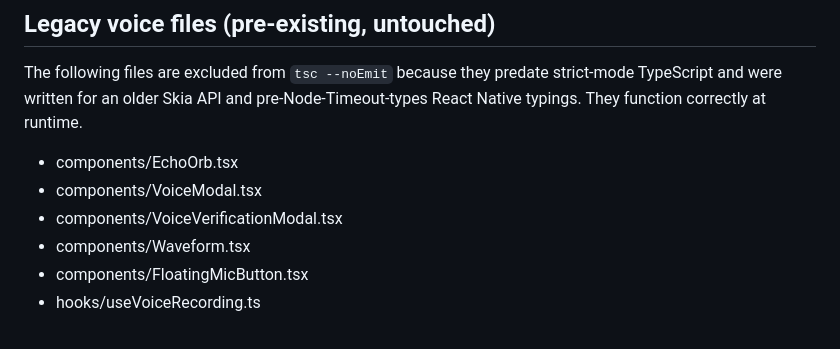
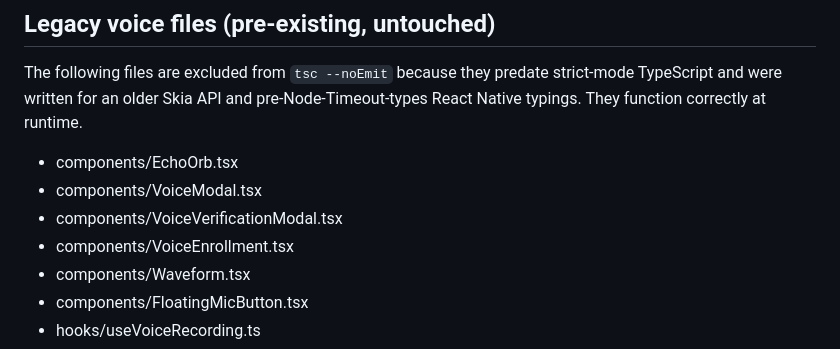
Before and after one commit to AdelekeAP/echopay-cash, a Markdown page: CLAUDE.md, the part around the change. Rendered like a GitHub page.

Commit message:
docs: add VoiceEnrollment to legacy voice files list (#2)

```diff
--- a/CLAUDE.md
+++ b/CLAUDE.md
@@ -117,6 +117,7 @@ The following files are excluded from `tsc --noEmit` because they predate strict
 - components/EchoOrb.tsx
 - components/VoiceModal.tsx
 - components/VoiceVerificationModal.tsx
+- components/VoiceEnrollment.tsx
 - components/Waveform.tsx
 - components/FloatingMicButton.tsx
 - hooks/useVoiceRecording.ts
```
